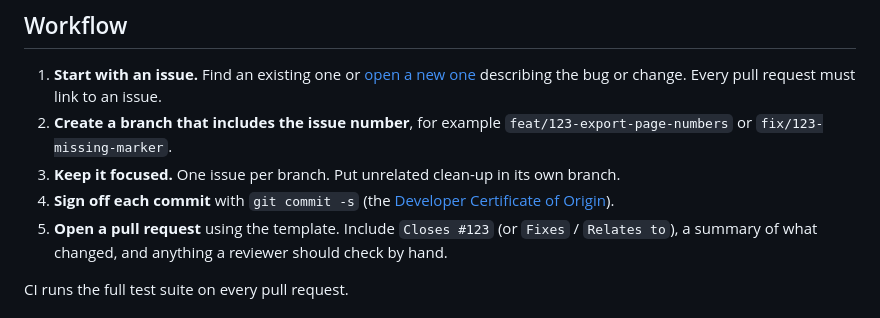
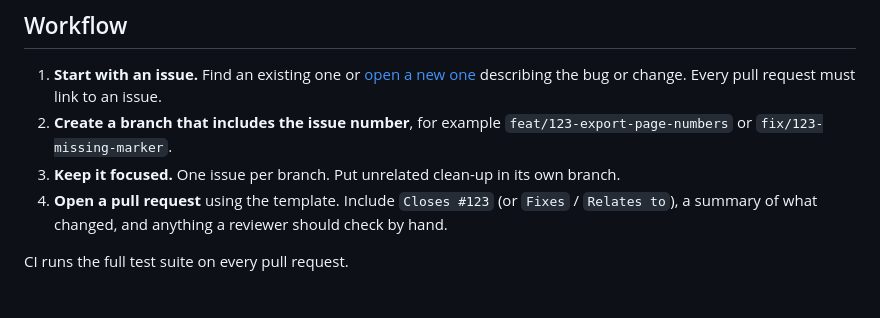
Before and after one commit to Twest2/StepForge, a Markdown page: docs/CONTRIBUTING.md, the part around the change. Rendered like a GitHub page.

Commit message:
Drop the commit sign-off step from the contributing workflow

```diff
--- a/docs/CONTRIBUTING.md
+++ b/docs/CONTRIBUTING.md
@@ -18,9 +18,7 @@ code are all welcome.
    `feat/123-export-page-numbers` or `fix/123-missing-marker`.
 3. **Keep it focused.** One issue per branch. Put unrelated clean-up in its own
    branch.
-4. **Sign off each commit** with `git commit -s` (the
-   [Developer Certificate of Origin](https://developercertificate.org/)).
-5. **Open a pull request** using the template. Include `Closes #123` (or
+4. **Open a pull request** using the template. Include `Closes #123` (or
    `Fixes` / `Relates to`), a summary of what changed, and anything a reviewer
    should check by hand.
 
```
